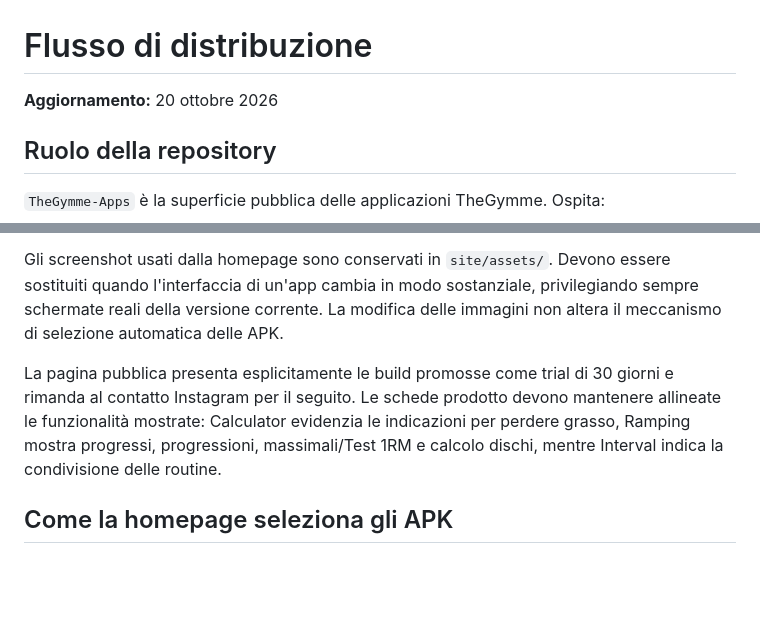
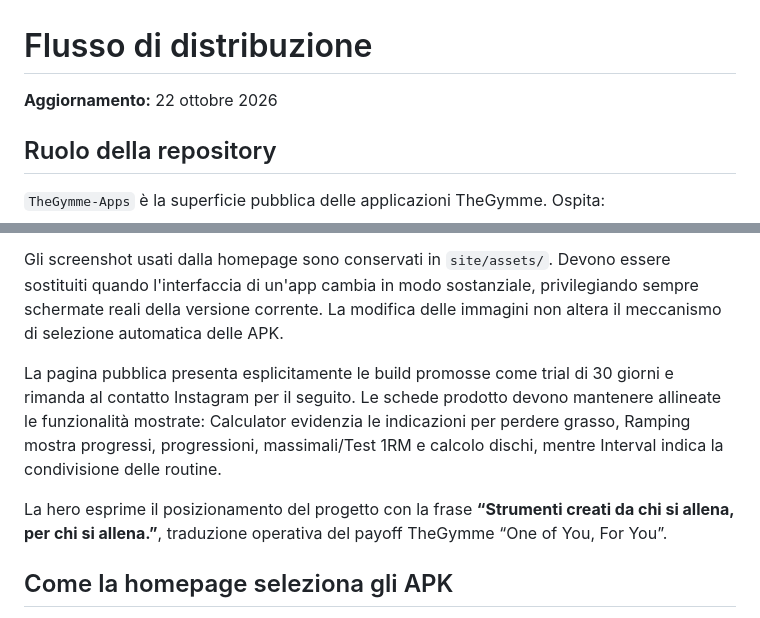
Before and after one commit to michelegimmelli-lgtm/TheGymme-Apps, a Markdown page: docs/DISTRIBUTION_FLOW.md, 2 parts joined by grey strips. GitHub-like rendering; blank space fills up the shorter version.

Commit message:
Document TheGymme public-page manifesto

```diff
--- a/docs/DISTRIBUTION_FLOW.md
+++ b/docs/DISTRIBUTION_FLOW.md
@@ -1,6 +1,6 @@
 # Flusso di distribuzione
 
-**Aggiornamento:** 20 ottobre 2026
+**Aggiornamento:** 22 ottobre 2026
 
 ## Ruolo della repository
 
@@ -48,7 +48,10 @@ Dal redesign del 21 ottobre 2026 la homepage non è soltanto un elenco di downlo
 
 Gli screenshot usati dalla homepage sono conservati in `site/assets/`. Devono essere sostituiti quando l'interfaccia di un'app cambia in modo sostanziale, privilegiando sempre schermate reali della versione corrente. La modifica delle immagini non altera il meccanismo di selezione automatica delle APK.
 
+
 La pagina pubblica presenta esplicitamente le build promosse come trial di 30 giorni e rimanda al contatto Instagram per il seguito. Le schede prodotto devono mantenere allineate le funzionalità mostrate: Calculator evidenzia le indicazioni per perdere grasso, Ramping mostra progressi, progressioni, massimali/Test 1RM e calcolo dischi, mentre Interval indica la condivisione delle routine.
+
+La hero esprime il posizionamento del progetto con la frase **“Strumenti creati da chi si allena, per chi si allena.”**, traduzione operativa del payoff TheGymme “One of You, For You”.
 
 ## Come la homepage seleziona gli APK
 
```
